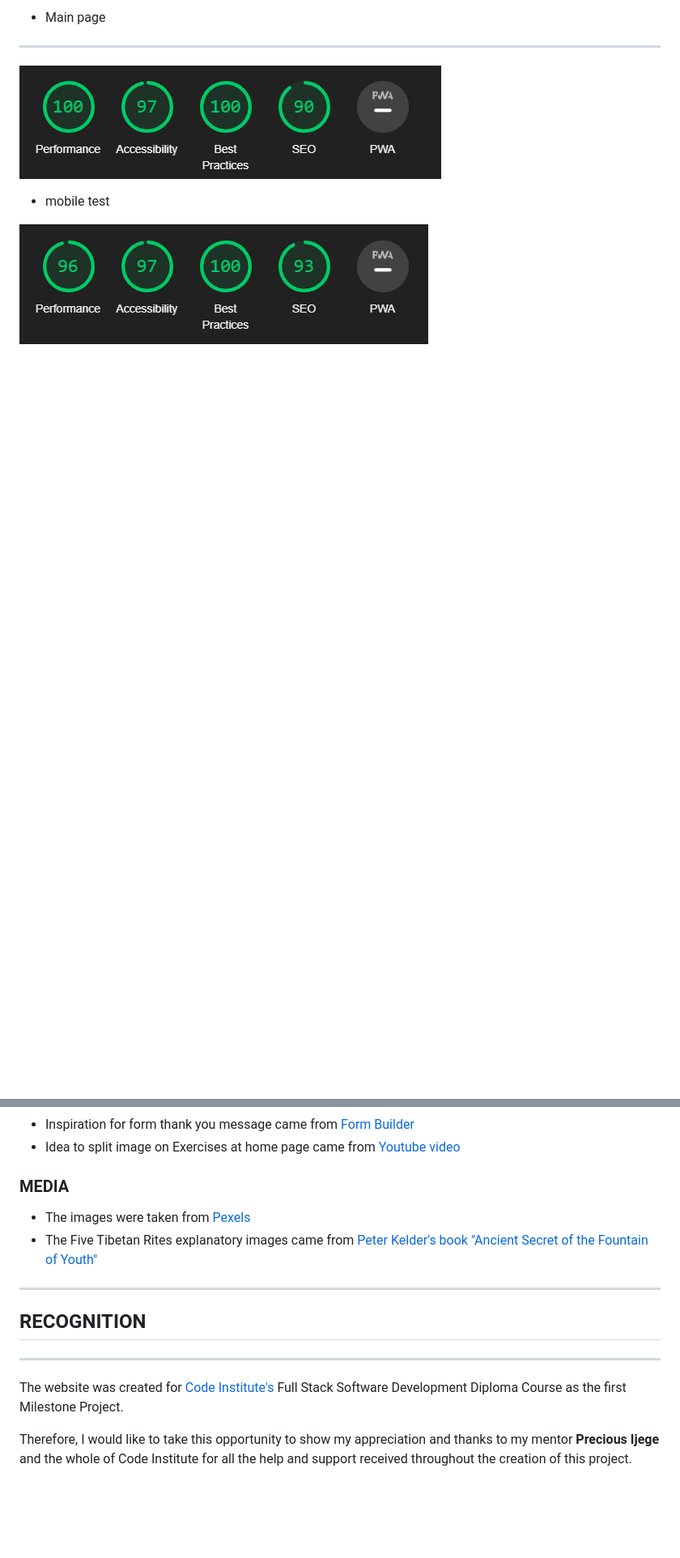
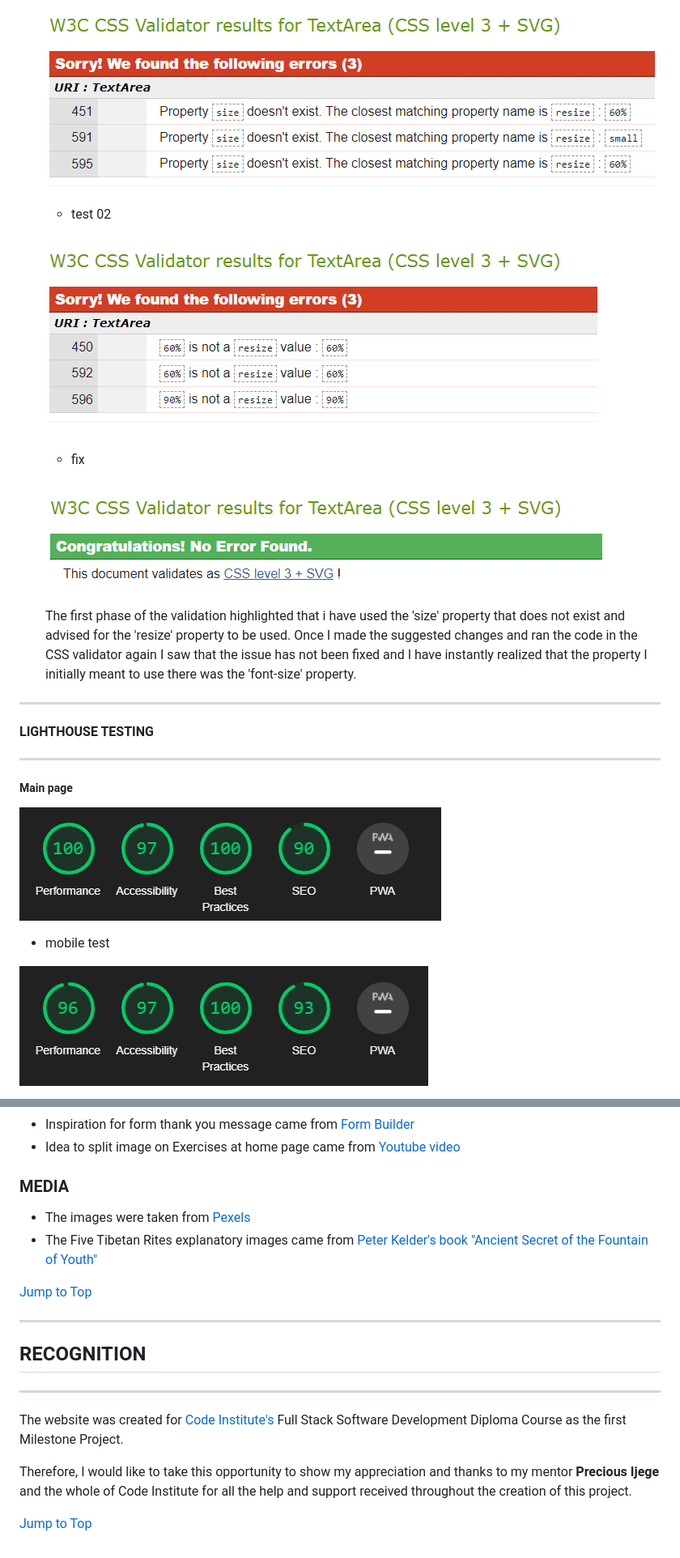
Before and after one commit to vivhubb/body-mind-soul, a Markdown page: README.md, 2 parts joined by grey strips. Shown: that part at 81% size. Drawn GitHub-style; pictures changed too: assets/readme.images/CSS validation errors.1.png (added); blank space fills up the shorter version.

```diff
--- a/README.md
+++ b/README.md
@@ -249,6 +281,23 @@ THE FIVE TIBETAN RITES TOUR website has been tested with both [W3C Validation Se
 
-* Main page
+    ![CSS-CHECK01](/assets/readme.images/CSS%20validation%20errors.1.png)
+
+    * test 02
+
+    ![CSS-CHECK02](/assets/readme.images/CSS%20validation%20errors2.png)
+
+    * fix
+
+    ![CSS-fix](/assets/readme.images/CSS%20validattion%20fix.png)
+
+    The first phase of the validation highlighted that i have used the 'size' property that does not exist and advised for the 'resize' property to be used.
+        Once I made the suggested changes and ran the code in the CSS validator again I saw that the issue has not been fixed and I have instantly realized that the property I initially meant to use there was the 'font-size' property.
+
 ---
+#### **LIGHTHOUSE TESTING**
+---
+
+##### Main page
+
 ![about](/assets/readme.images/lighthouse.png)
 
 * mobile test
@@ -321,10 +378,12 @@ Cloning repository creates a local copy on the computer for the remote GitHub re
 * Inspiration for form thank you message came from [Form Builder](https://www.123formbuilder.com/blog/5-thank-you-messages-to-use-on-your-web-forms/)
 * Idea to split image on Exercises at home page came from [Youtube video](https://www.youtube.com/watch?v=J6MsssV-HOs)
 
-### **MEDIA**
+### MEDIA
 
 * The images were taken from [Pexels](https://www.pexels.com/)
 * The Five Tibetan Rites explanatory images came from [Peter Kelder's book "Ancient Secret of the Fountain of Youth"](http://www.lib.ru/URIKOVA/KELDER/Ancient_Secret_of_the_Fountain_of_Youth-Peter_Kelder.pdf)
+
+[Jump to Top](<#contents>)
 
 ---
 ## **RECOGNITION**
@@ -333,3 +392,5 @@ Cloning repository creates a local copy on the computer for the remote GitHub re
 The website was created for [Code Institute's](https://codeinstitute.net/full-stack-software-development-diploma/?utm_term=code%20institute&utm_campaign=CI+-+UK+-+Search+-+Brand&utm_source=adwords&utm_medium=ppc&hsa_acc=8983321581&hsa_cam=1578649861&hsa_grp=62188641240&hsa_ad=581730217381&hsa_src=g&hsa_tgt=kwd-319867646331&hsa_kw=code%20institute&hsa_mt=e&hsa_net=adwords&hsa_ver=3&gclid=CjwKCAjwzeqVBhAoEiwAOrEmzYp2OUJbabwQKMiOWW04rrgU4PPznGJolb6LqO9yzgr3C7YckLDtkhoCOcsQAvD_BwE) Full Stack Software Development Diploma Course as the first Milestone Project.
 
 Therefore, I would like to take this opportunity to show my appreciation and thanks to my mentor **Precious Ijege** and the whole of Code Institute for all the help and support received throughout the creation of this project.
+
+[Jump to Top](<#contents>)
```
Also changed, not shown: other parts of README.md (+114 -74 lines), assets/readme.images/CSS validation errors2.png (renamed from assets/readme.images/CSS validation errors.png), assets/readme.images/clone.png (added), assets/readme.images/deploy.png (added), assets/readme.images/fork.png (added).
